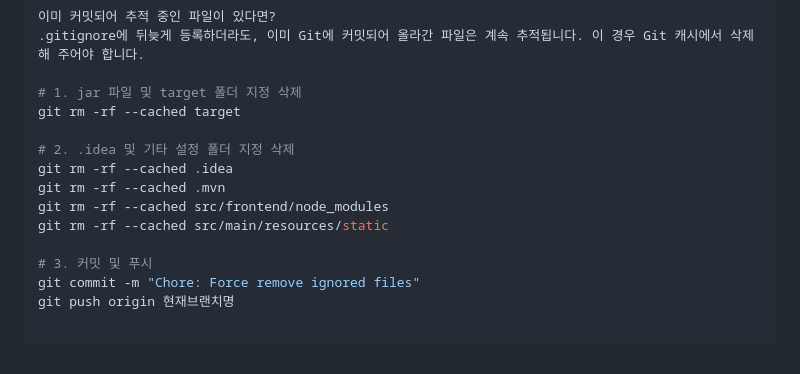
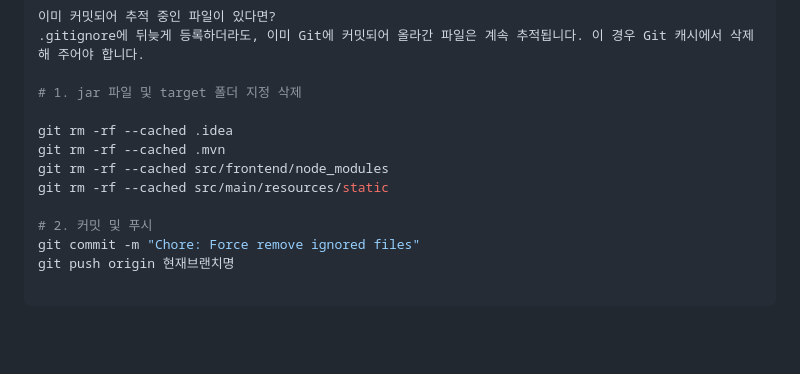
Before and after one commit to bigchuntotoro/react-project-v1, a Markdown page: README.md, the part around the change. Drawn GitHub-style; blank space fills up the shorter version.

Commit message:
rm수정

```diff
--- a/README.md
+++ b/README.md
@@ -231,14 +231,12 @@ Thumbs.db
 .gitignore에 뒤늦게 등록하더라도, 이미 Git에 커밋되어 올라간 파일은 계속 추적됩니다. 이 경우 Git 캐시에서 삭제해 주어야 합니다.
 
 # 1. jar 파일 및 target 폴더 지정 삭제
-git rm -rf --cached target
 
-# 2. .idea 및 기타 설정 폴더 지정 삭제
 git rm -rf --cached .idea
 git rm -rf --cached .mvn
 git rm -rf --cached src/frontend/node_modules
 git rm -rf --cached src/main/resources/static
 
-# 3. 커밋 및 푸시
+# 2. 커밋 및 푸시
 git commit -m "Chore: Force remove ignored files"
 git push origin 현재브랜치명
```
